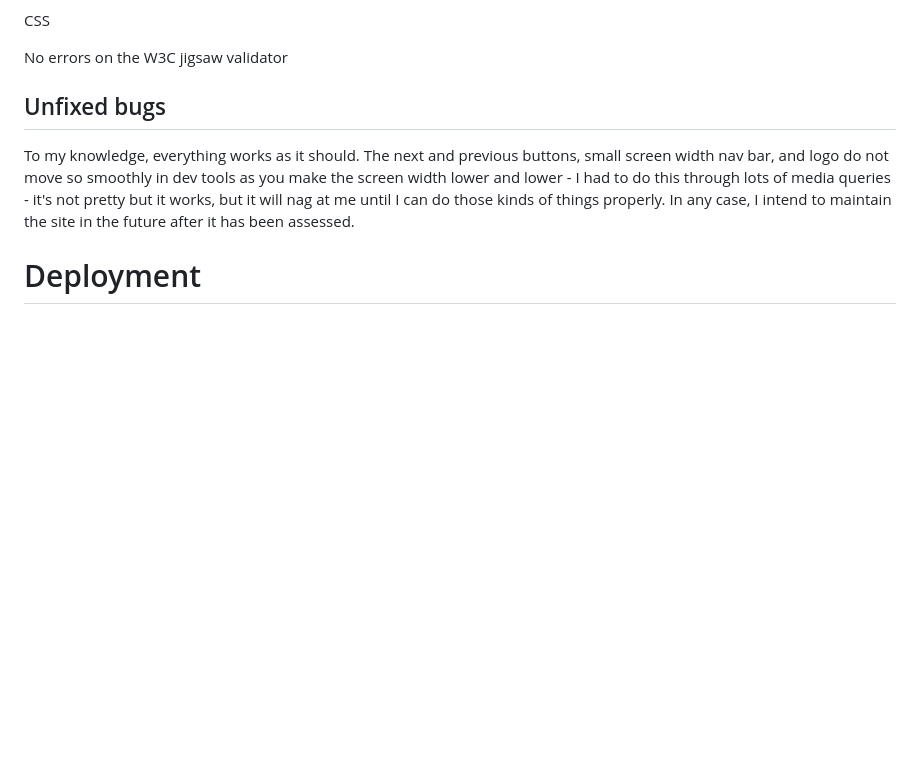
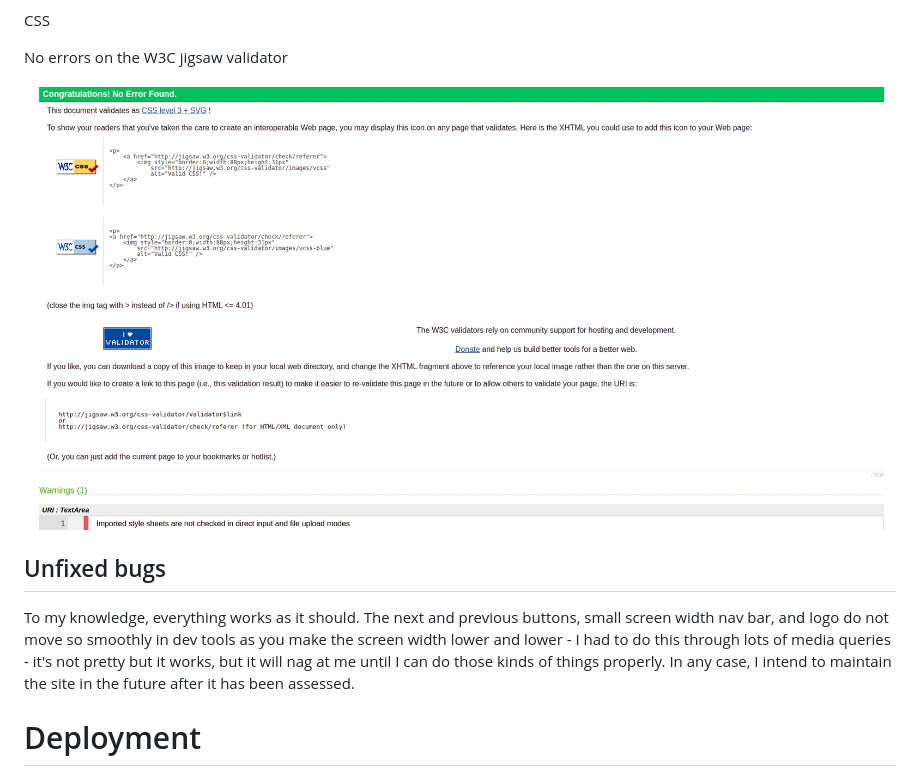
Before and after one commit to Code-Institute-Submissions/ABRSM_piano_studio, a Markdown page: README.md, the part around the change. Rendered like a GitHub page; pictures changed too: assets/images/css-validator.png (added); blank space fills up the shorter version.

```diff
--- a/README.md
+++ b/README.md
@@ -156,7 +156,7 @@ CSS
 
 No errors on the W3C jigsaw validator
 
-<!-- <img src="assets/images/CSS-validator.png"> -->
+<img src="assets/images/css-validator.png">
 
 
 ## Unfixed bugs
```
Also changed, not shown: assets/images/CSS-validator.png (deleted), 1 other file.
